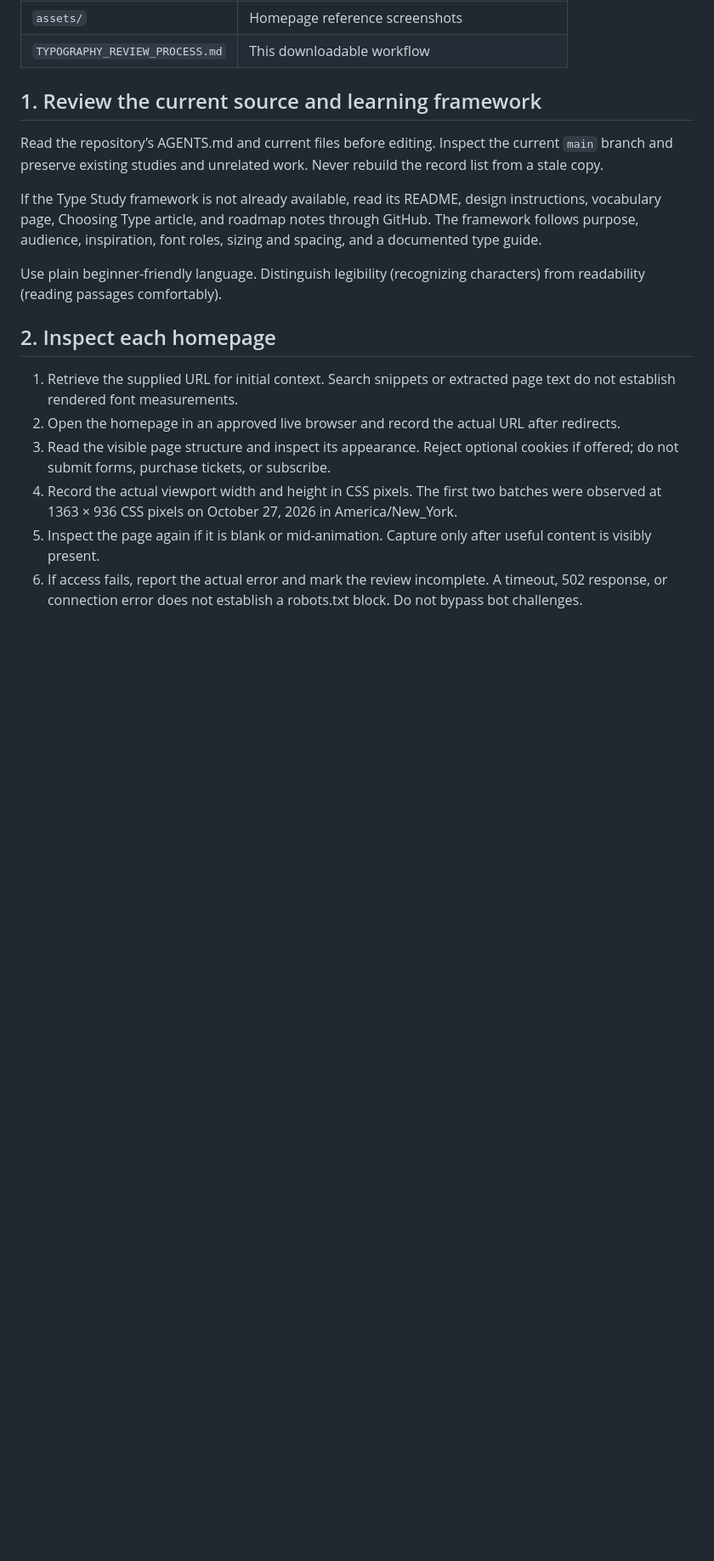
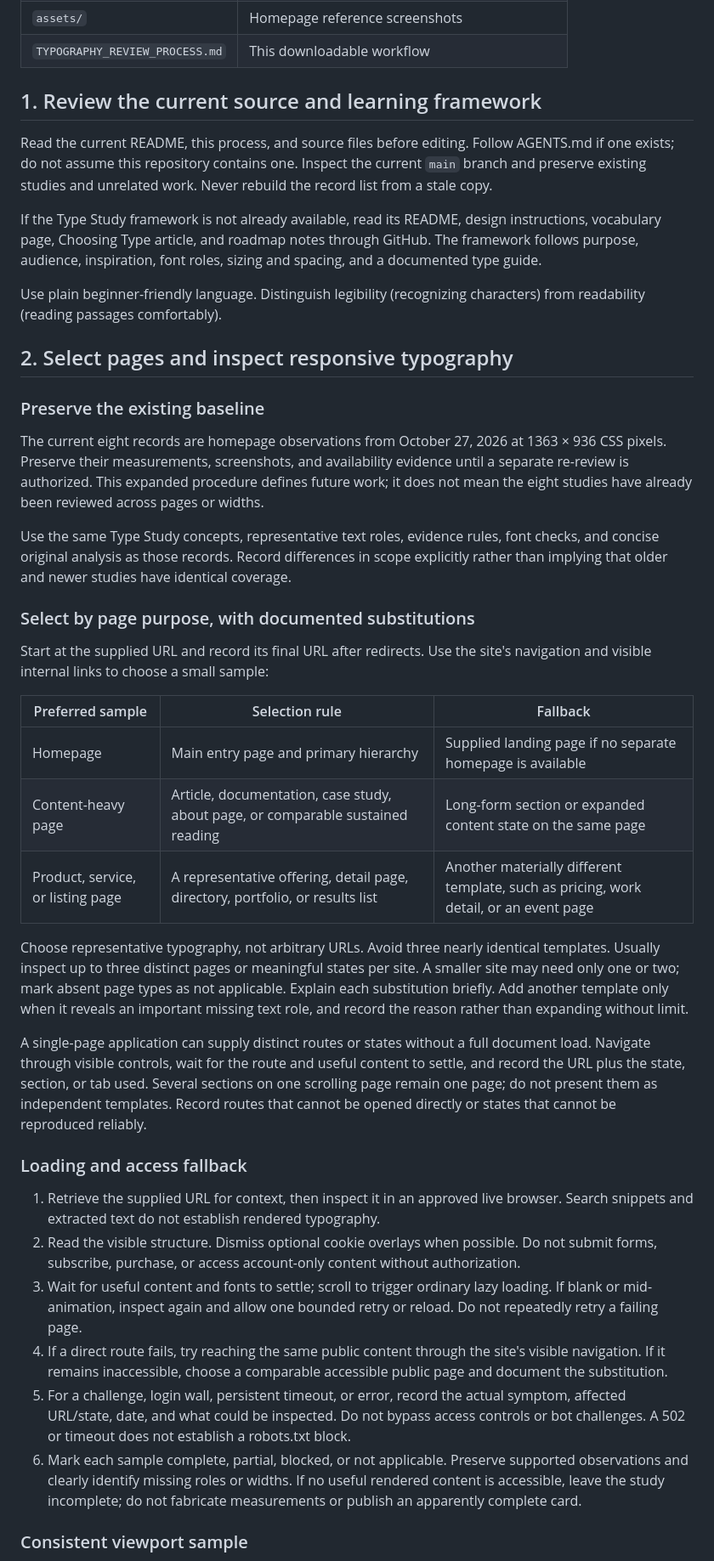
Before and after one commit to Pythonidaer/can-i-case-study-generate-websites, a Markdown page: TYPOGRAPHY_REVIEW_PROCESS.md, the part around one of its changes. Shown at 85% size. Rendered like a GitHub page; blank space fills up the shorter version.

Commit message:
Document adaptive page sampling and responsive typography review protocol

```diff
--- a/TYPOGRAPHY_REVIEW_PROCESS.md
+++ b/TYPOGRAPHY_REVIEW_PROCESS.md
@@ -27,17 +27,42 @@ Publish this repository’s root source through the GitHub Pages workflow on `ma
 
 ## 1. Review the current source and learning framework
 
-Read the repository’s AGENTS.md and current files before editing. Inspect the current `main` branch and preserve existing studies and unrelated work. Never rebuild the record list from a stale copy.
+Read the current README, this process, and source files before editing. Follow AGENTS.md if one exists; do not assume this repository contains one. Inspect the current `main` branch and preserve existing studies and unrelated work. Never rebuild the record list from a stale copy.
 
 If the Type Study framework is not already available, read its README, design instructions, vocabulary page, Choosing Type article, and roadmap notes through GitHub. The framework follows purpose, audience, inspiration, font roles, sizing and spacing, and a documented type guide.
 
 Use plain beginner-friendly language. Distinguish legibility (recognizing characters) from readability (reading passages comfortably).
 
-## 2. Inspect each homepage
+## 2. Select pages and inspect responsive typography
 
-1. Retrieve the supplied URL for initial context. Search snippets or extracted page text do not establish rendered font measurements.
-2. Open the homepage in an approved live browser and record the actual URL after redirects.
-3. Read the visible page structure and inspect its appearance. Reject optional cookies if offered; do not submit forms, purchase tickets, or subscribe.
-4. Record the actual viewport width and height in CSS pixels. The first two batches were observed at 1363 × 936 CSS pixels on October 27, 2026 in America/New_York.
-5. Inspect the page again if it is blank or mid-animation. Capture only after useful content is visibly present.
-6. If access fails, report the actual error and mark the review incomplete. A timeout, 502 response, or connection error does not establish a robots.txt block. Do not bypass bot challenges.
+### Preserve the existing baseline
+
+The current eight records are homepage observations from October 27, 2026 at 1363 × 936 CSS pixels. Preserve their measurements, screenshots, and availability evidence until a separate re-review is authorized. This expanded procedure defines future work; it does not mean the eight studies have already been reviewed across pages or widths.
+
+Use the same Type Study concepts, representative text roles, evidence rules, font checks, and concise original analysis as those records. Record differences in scope explicitly rather than implying that older and newer studies have identical coverage.
+
+### Select by page purpose, with documented substitutions
+
+Start at the supplied URL and record its final URL after redirects. Use the site's navigation and visible internal links to choose a small sample:
+
+| Preferred sample | Selection rule | Fallback |
+| --- | --- | --- |
+| Homepage | Main entry page and primary hierarchy | Supplied landing page if no separate homepage is available |
+| Content-heavy page | Article, documentation, case study, about page, or comparable sustained reading | Long-form section or expanded content state on the same page |
+| Product, service, or listing page | A representative offering, detail page, directory, portfolio, or results list | Another materially different template, such as pricing, work detail, or an event page |
+
+Choose representative typography, not arbitrary URLs. Avoid three nearly identical templates. Usually inspect up to three distinct pages or meaningful states per site. A smaller site may need only one or two; mark absent page types as not applicable. Explain each substitution briefly. Add another template only when it reveals an important missing text role, and record the reason rather than expanding without limit.
+
+A single-page application can supply distinct routes or states without a full document load. Navigate through visible controls, wait for the route and useful content to settle, and record the URL plus the state, section, or tab used. Several sections on one scrolling page remain one page; do not present them as independent templates. Record routes that cannot be opened directly or states that cannot be reproduced reliably.
+
+### Loading and access fallback
+
+1. Retrieve the supplied URL for context, then inspect it in an approved live browser. Search snippets and extracted text do not establish rendered typography.
+2. Read the visible structure. Dismiss optional cookie overlays when possible. Do not submit forms, subscribe, purchase, or access account-only content without authorization.
+3. Wait for useful content and fonts to settle; scroll to trigger ordinary lazy loading. If blank or mid-animation, inspect again and allow one bounded retry or reload. Do not repeatedly retry a failing page.
+4. If a direct route fails, try reaching the same public content through the site's visible navigation. If it remains inaccessible, choose a comparable accessible public page and document the substitution.
+5. For a challenge, login wall, persistent timeout, or error, record the actual symptom, affected URL/state, date, and what could be inspected. Do not bypass access controls or bot challenges. A 502 or timeout does not establish a robots.txt block.
+6. Mark each sample complete, partial, blocked, or not applicable. Preserve supported observations and clearly identify missing roles or widths. If no useful rendered content is accessible, leave the study incomplete; do not fabricate measurements or publish an apparently complete card.
+
+### Consistent viewport sample
+
```
Also changed, not shown: other parts of TYPOGRAPHY_REVIEW_PROCESS.md (+19 -4 lines).
